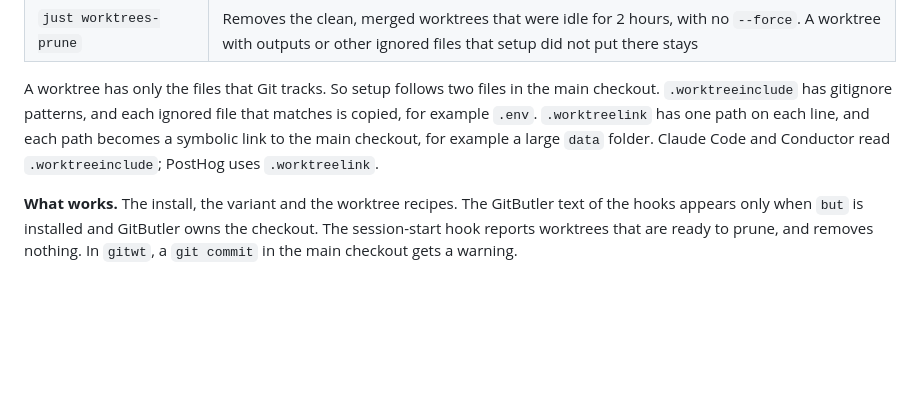
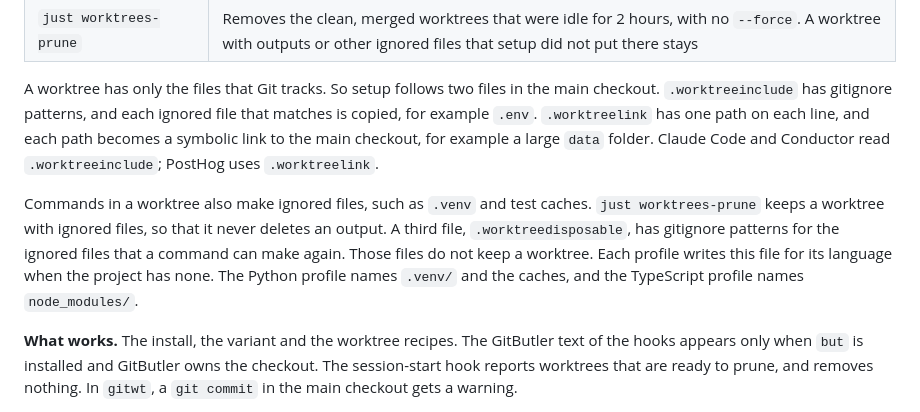
Before and after one commit to rahuldave/jnterfaces, a Markdown page: docs/stack-guide.md, the part around the change. Drawn GitHub-style; blank space fills up the shorter version.

Commit message:
Name .worktreedisposable in the worktree recipes of the guide
Coded using Claude

```diff
--- a/docs/stack-guide.md
+++ b/docs/stack-guide.md
@@ -266,6 +266,14 @@ on each line, and each path becomes a symbolic link to the main checkout, for
 example a large `data` folder. Claude Code and Conductor read
 `.worktreeinclude`; PostHog uses `.worktreelink`.
 
+Commands in a worktree also make ignored files, such as `.venv` and test
+caches. `just worktrees-prune` keeps a worktree with ignored files, so that
+it never deletes an output. A third file, `.worktreedisposable`, has gitignore
+patterns for the ignored files that a command can make again. Those files do
+not keep a worktree. Each profile writes this file for its language when the
+project has none. The Python profile names `.venv/` and the caches, and the
+TypeScript profile names `node_modules/`.
+
 **What works.** The install, the variant and the worktree recipes. The
 GitButler text of the hooks appears only when `but` is installed and GitButler
 owns the checkout. The session-start hook reports worktrees that are ready to
```
